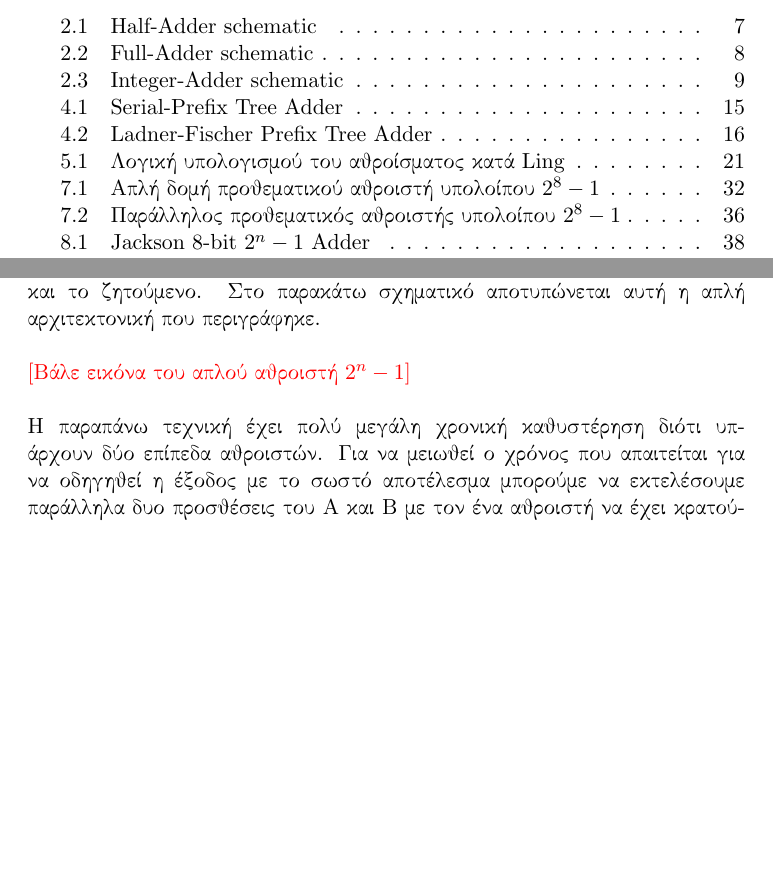
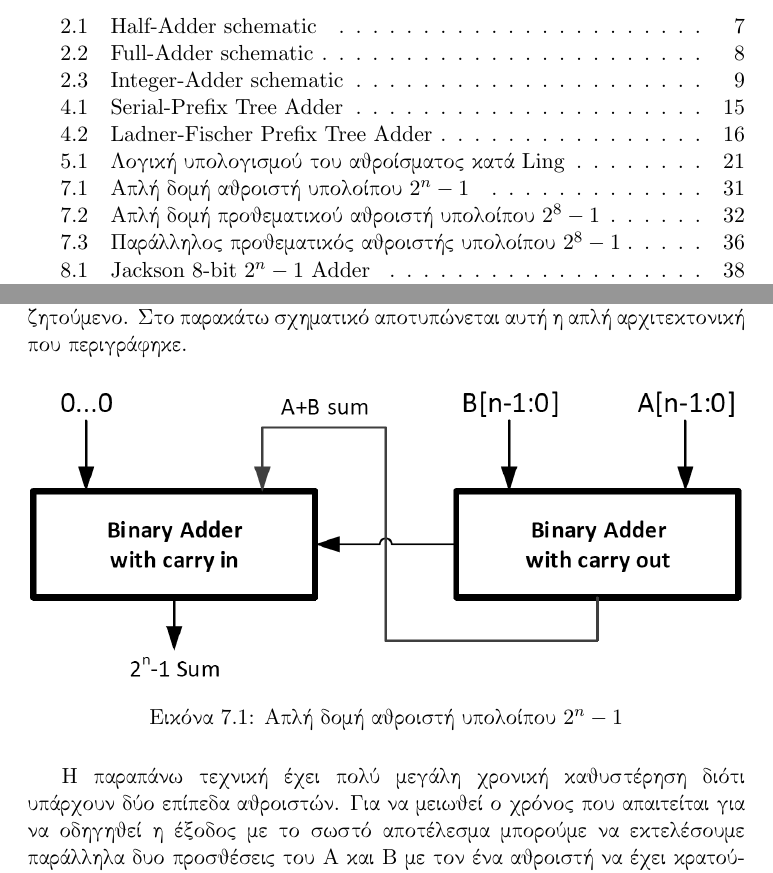
Before and after one commit to vassilas/THESIS_DOC, a LaTeX document (main.tex, which reads modAdder.tex): two parts of pages 5 and 32 of 49, joined at a grey line, cut so that both start at the same text, the shorter picture padded with empty space. Compiled offline with pdfLaTeX.

Commit message:
Updates from ShareLaTeX

```diff
--- a/modAdder.tex
+++ b/modAdder.tex
@@ -66,9 +66,12 @@
 και κρατούμενο εισόδου το κρατούμενο εξόδου του πρώτου αθροιστή. Το άθροισμα
 του δεύτερου αθροιστή είναι και το ζητούμενο. Στο παρακάτω σχηματικό αποτυπώνεται
 αυτή η απλή αρχιτεκτονική που περιγράφηκε.
-\\\\
-\textcolor{red}{[Βάλε εικόνα του απλού αθροιστή $2^n-1$]}
-\\\\
+\begin{figure}[H]
+\centering
+\includegraphics[width=\textwidth]{Simple_2^n-1_adder.png}
+\caption{Απλή δομή αθροιστή υπολοίπου $2^n-1$}
+\label{fig:2^n-1_simple_adder}
+\end{figure}
 Η παραπάνω τεχνική έχει πολύ μεγάλη χρονική καθυστέρηση διότι υπάρχουν δύο
 επίπεδα αθροιστών. Για να μειωθεί ο χρόνος που απαιτείται για να οδηγηθεί η έξοδος
 με το σωστό αποτέλεσμα μπορούμε να εκτελέσουμε παράλληλα δυο προσθέσεις του Α και Β
```
